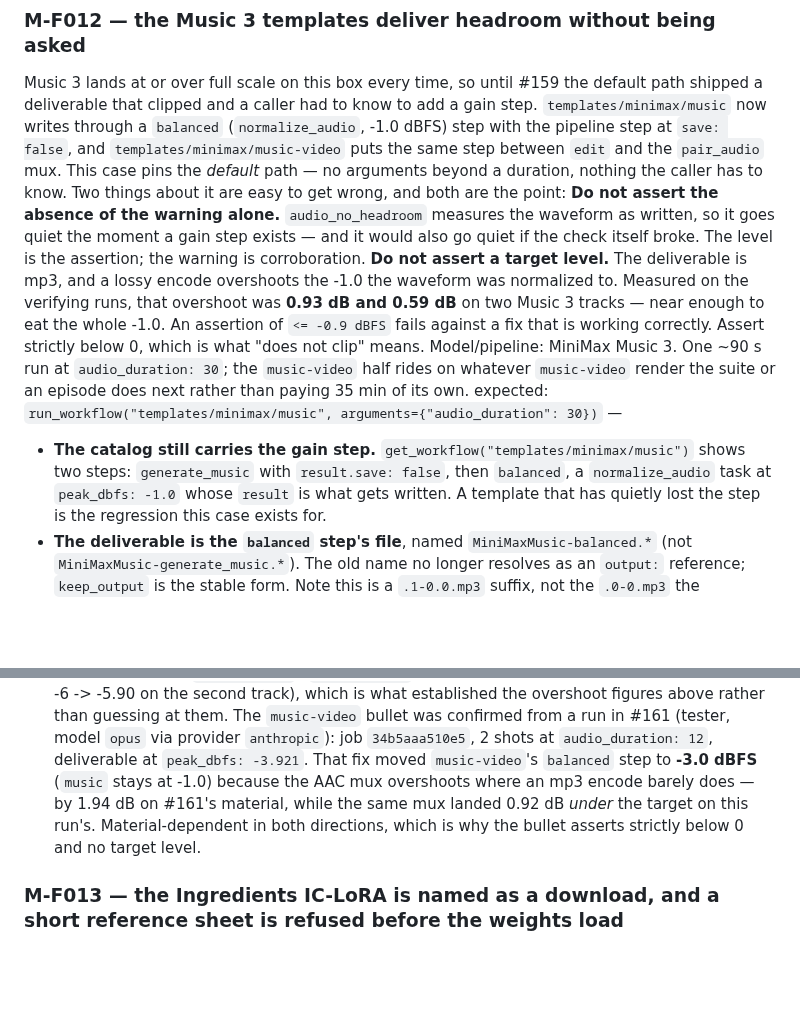
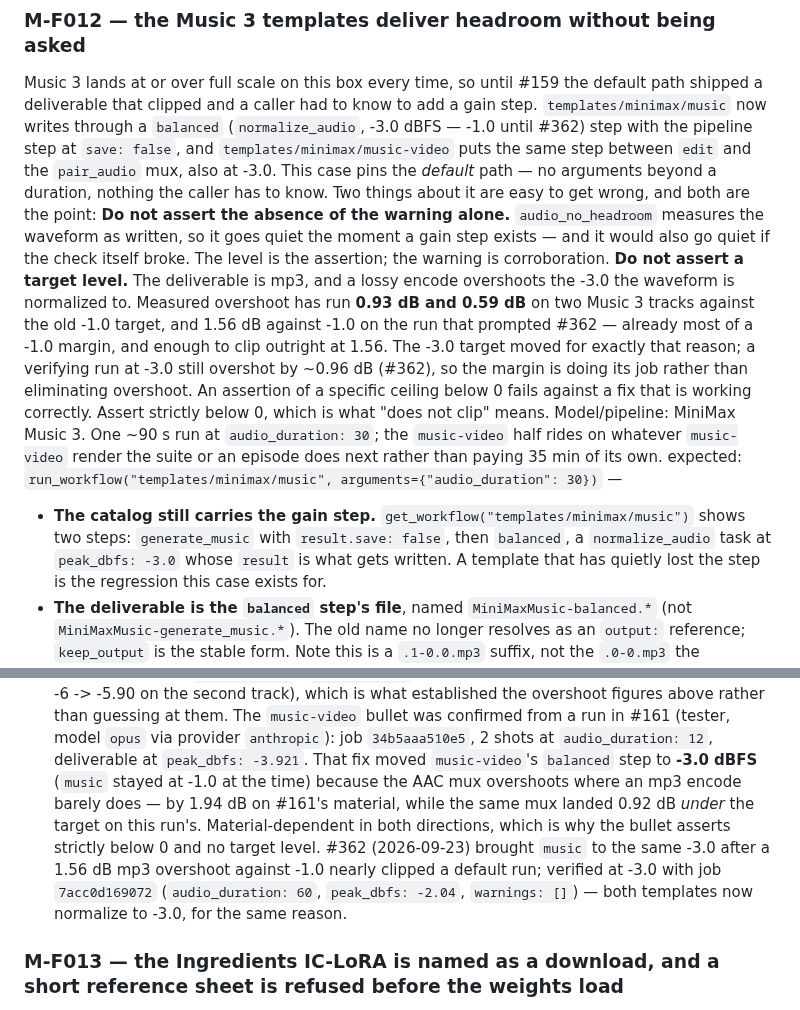
Before and after one commit to dkackman/harnest, a Markdown page: regression-suite-model-specific.md, 2 parts joined by grey strips. Drawn GitHub-style; blank space fills up the shorter version.

Commit message:
docs(regression): update M-F012 for #362's music -3.0 dBFS target
#362 moved templates/minimax/music's balanced step from -1.0 to -3.0
dBFS (mp3 overshoot had run as high as 1.56 dB against -1.0, nearly
clipping a default run). Updates the catalog assertion, the intro, and
the "do not assert a target level" rationale to the new figures; the
strictly-below-0 assertion is unchanged. Both music and music-video now
normalize to -3.0.

Approved in #371.

Co-Authored-By: Claude Sonnet 5 <noreply@anthropic.com>

```diff
--- a/regression-suite-model-specific.md
+++ b/regression-suite-model-specific.md
@@ -336,27 +336,31 @@ median-and-50% rule in `regression-perf/` can say anything useful about.
 ### M-F012 — the Music 3 templates deliver headroom without being asked
 Music 3 lands at or over full scale on this box every time, so until #159 the default
 path shipped a deliverable that clipped and a caller had to know to add a gain step.
-`templates/minimax/music` now writes through a `balanced` (`normalize_audio`, -1.0 dBFS)
-step with the pipeline step at `save: false`, and `templates/minimax/music-video` puts
-the same step between `edit` and the `pair_audio` mux. This case pins the *default*
-path — no arguments beyond a duration, nothing the caller has to know.
+`templates/minimax/music` now writes through a `balanced` (`normalize_audio`, -3.0 dBFS
+— -1.0 until #362) step with the pipeline step at `save: false`, and
+`templates/minimax/music-video` puts the same step between `edit` and the `pair_audio`
+mux, also at -3.0. This case pins the *default* path — no arguments beyond a duration,
+nothing the caller has to know.
 Two things about it are easy to get wrong, and both are the point:
 **Do not assert the absence of the warning alone.** `audio_no_headroom` measures the
 waveform as written, so it goes quiet the moment a gain step exists — and it would also
 go quiet if the check itself broke. The level is the assertion; the warning is
 corroboration.
 **Do not assert a target level.** The deliverable is mp3, and a lossy encode overshoots
-the -1.0 the waveform was normalized to. Measured on the verifying runs, that overshoot
-was **0.93 dB and 0.59 dB** on two Music 3 tracks — near enough to eat the whole -1.0.
-An assertion of `<= -0.9 dBFS` fails against a fix that is working correctly. Assert
-strictly below 0, which is what "does not clip" means.
+the -3.0 the waveform is normalized to. Measured overshoot has run **0.93 dB and 0.59 dB**
+on two Music 3 tracks against the old -1.0 target, and 1.56 dB against -1.0 on the run
+that prompted #362 — already most of a -1.0 margin, and enough to clip outright at 1.56.
+The -3.0 target moved for exactly that reason; a verifying run at -3.0 still overshot by
+~0.96 dB (#362), so the margin is doing its job rather than eliminating overshoot. An
+assertion of a specific ceiling below 0 fails against a fix that is working correctly.
+Assert strictly below 0, which is what "does not clip" means.
 Model/pipeline: MiniMax Music 3. One ~90 s run at `audio_duration: 30`; the
 `music-video` half rides on whatever `music-video` render the suite or an episode does
 next rather than paying 35 min of its own.
 expected: `run_workflow("templates/minimax/music", arguments={"audio_duration": 30})` —
 - **The catalog still carries the gain step.** `get_workflow("templates/minimax/music")`
   shows two steps: `generate_music` with `result.save: false`, then `balanced`, a
-  `normalize_audio` task at `peak_dbfs: -1.0` whose `result` is what gets written. A
+  `normalize_audio` task at `peak_dbfs: -3.0` whose `result` is what gets written. A
   template that has quietly lost the step is the regression this case exists for.
 - **The deliverable is the `balanced` step's file**, named `MiniMaxMusic-balanced.*`
   (not `MiniMaxMusic-generate_music.*`). The old name no longer resolves as an
@@ -391,10 +395,13 @@ is what established the overshoot figures above rather than guessing at them. Th
 `music-video` bullet was confirmed from a run in #161 (tester, model `opus` via provider
 `anthropic`): job `34b5aaa510e5`, 2 shots at `audio_duration: 12`, deliverable at
 `peak_dbfs: -3.921`. That fix moved `music-video`'s `balanced` step to **-3.0 dBFS**
-(`music` stays at -1.0) because the AAC mux overshoots where an mp3 encode barely does —
-by 1.94 dB on #161's material, while the same mux landed 0.92 dB *under* the target on
-this run's. Material-dependent in both directions, which is why the bullet asserts
-strictly below 0 and no target level.
+(`music` stayed at -1.0 at the time) because the AAC mux overshoots where an mp3 encode
+barely does — by 1.94 dB on #161's material, while the same mux landed 0.92 dB *under*
+the target on this run's. Material-dependent in both directions, which is why the bullet
+asserts strictly below 0 and no target level. #362 (2026-09-23) brought `music` to the
+same -3.0 after a 1.56 dB mp3 overshoot against -1.0 nearly clipped a default run;
+verified at -3.0 with job `7acc0d169072` (`audio_duration: 60`, `peak_dbfs: -2.04`,
+`warnings: []`) — both templates now normalize to -3.0, for the same reason.
 
 ### M-F013 — the Ingredients IC-LoRA is named as a download, and a short reference sheet is refused before the weights load
 `templates/ltx2/reference-sheet` is LTX-2.5's only reference/identity route (#151), and it is built
```
